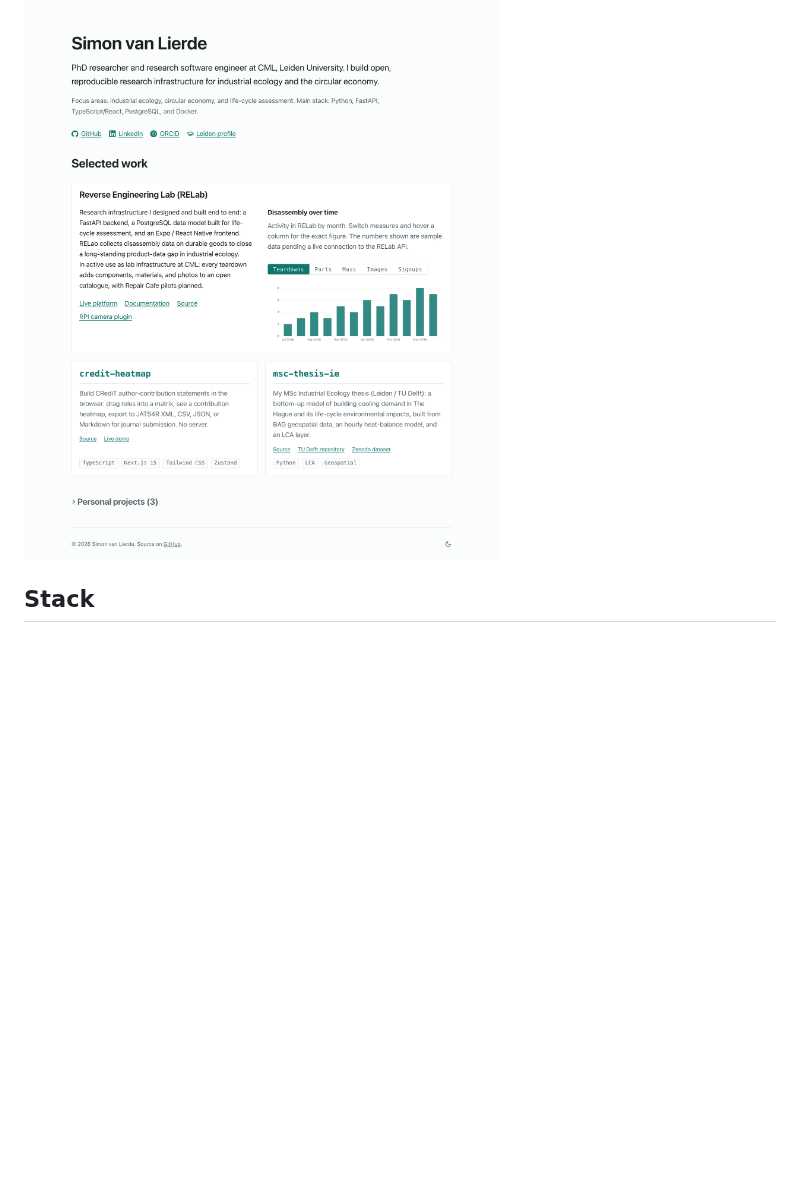
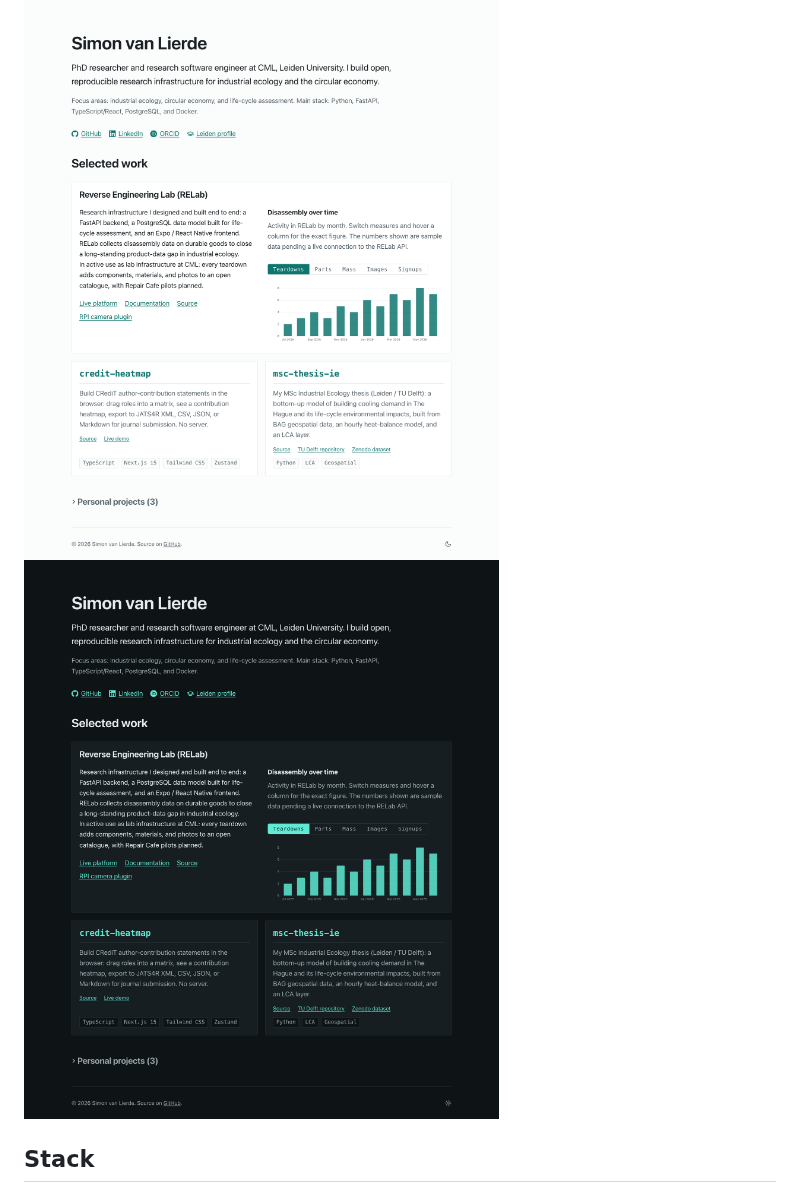
Before and after one commit to simonvanlierde/simonvanlierde.github.io, a Markdown page: README.md, the part around the change. Rendered like a GitHub page; pictures changed too: docs/screenshot-dark.png (added); blank space fills up the shorter version.

```diff
--- a/README.md
+++ b/README.md
@@ -8,6 +8,7 @@ Personal website for Simon van Lierde, research software engineer and PhD resear
 [simonvanlierde.github.io](https://simonvanlierde.github.io).
 
 ![The site's landing page: a hero with profile links, a featured RELab card with an interactive disassembly chart, and project cards.](docs/screenshot-light.png#gh-light-mode-only)
+![The site's landing page: a hero with profile links, a featured RELab card with an interactive disassembly chart, and project cards.](docs/screenshot-dark.png#gh-dark-mode-only)
 
 ## Stack
 
```
Also changed, not shown: 4 other files.
